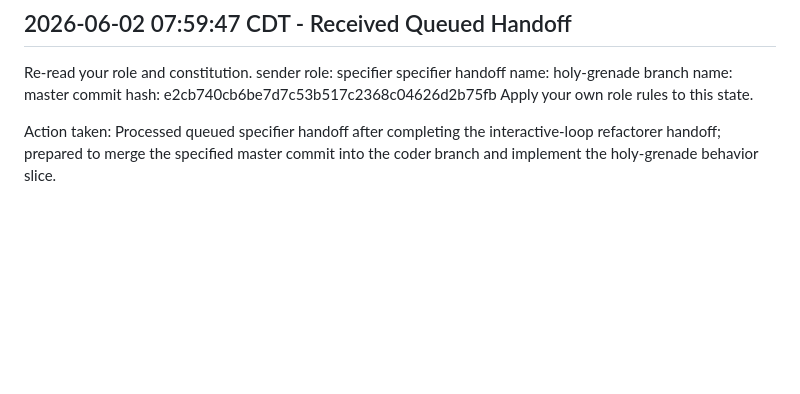
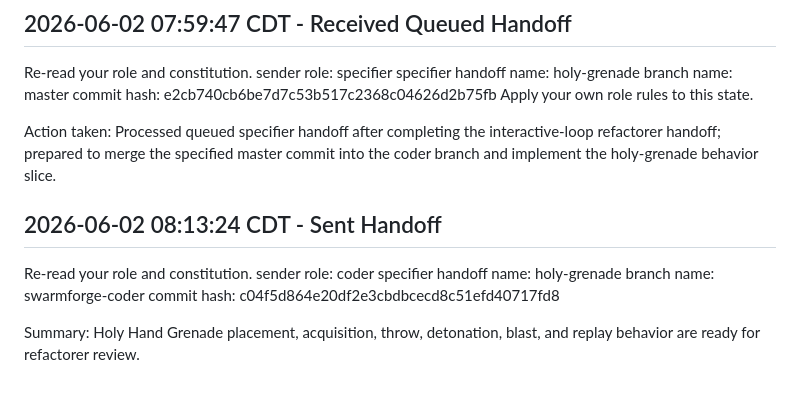
Before and after one commit to volzinnovation/experiment-htw-ja-Web, a Markdown page: logbook.md, the part around the change. Rendered like a GitHub page; blank space fills up the shorter version.

Commit message:
Log holy grenade handoff

```diff
--- a/logbook.md
+++ b/logbook.md
@@ -164,3 +164,13 @@ commit hash: e2cb740cb6be7d7c53b517c2368c04626d2b75fb
 Apply your own role rules to this state.
 
 Action taken: Processed queued specifier handoff after completing the interactive-loop refactorer handoff; prepared to merge the specified master commit into the coder branch and implement the holy-grenade behavior slice.
+
+## 2026-06-02 08:13:24 CDT - Sent Handoff
+
+Re-read your role and constitution.
+sender role: coder
+specifier handoff name: holy-grenade
+branch name: swarmforge-coder
+commit hash: c04f5d864e20df2e3cbdbcecd8c51efd40717fd8
+
+Summary: Holy Hand Grenade placement, acquisition, throw, detonation, blast, and replay behavior are ready for refactorer review.
```
